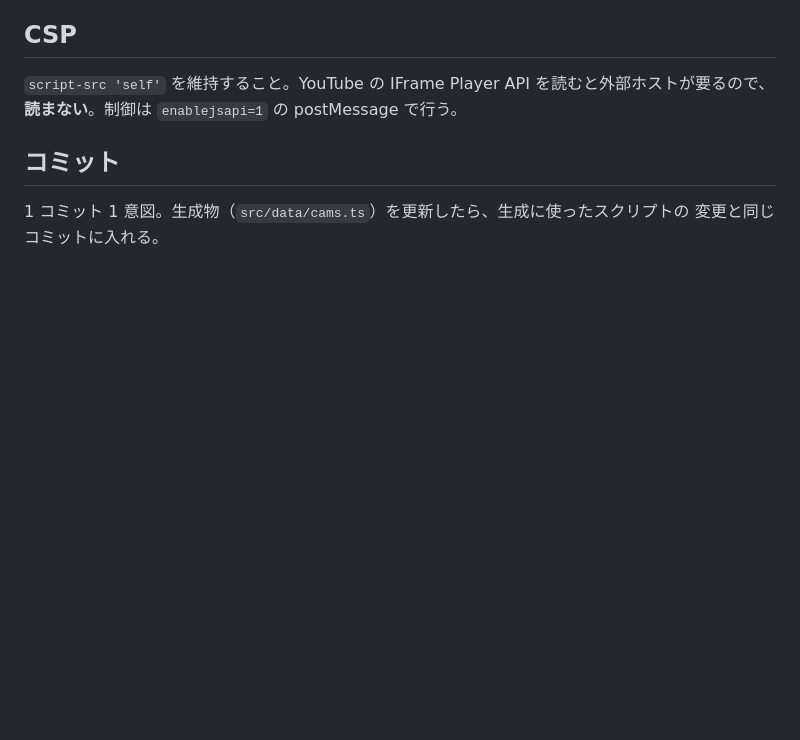
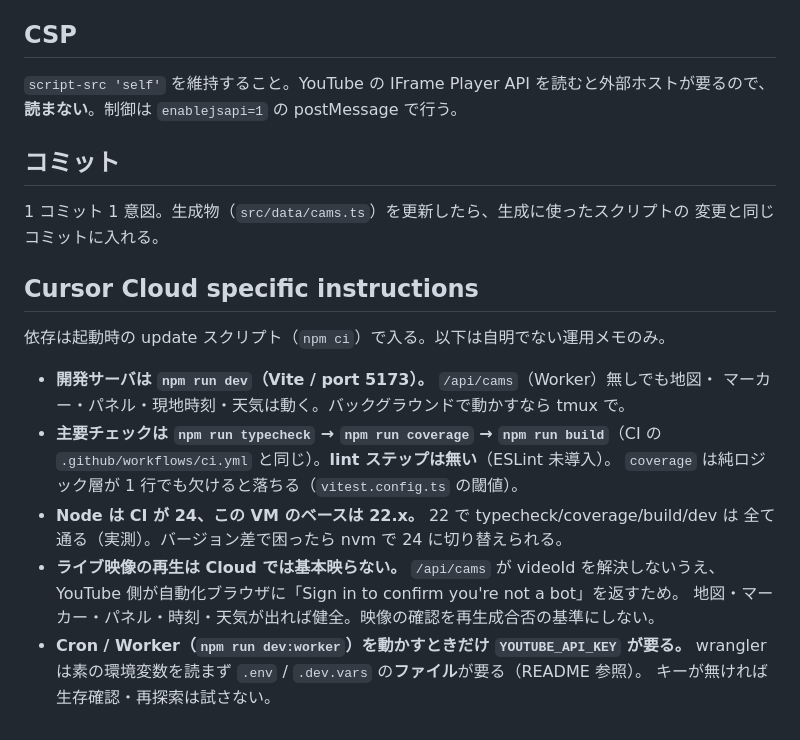
Before and after one commit to tktk7l9/somewhere-now, a Markdown page: AGENTS.md, the part around the change. GitHub-like rendering; blank space fills up the shorter version.

Commit message:
docs: add Cursor Cloud specific instructions to AGENTS.md
Co-authored-by: Takuya Saito <tktk7l9@users.noreply.github.com>

```diff
--- a/AGENTS.md
+++ b/AGENTS.md
@@ -61,3 +61,21 @@
 
 1 コミット 1 意図。生成物（`src/data/cams.ts`）を更新したら、生成に使ったスクリプトの
 変更と同じコミットに入れる。
+
+## Cursor Cloud specific instructions
+
+依存は起動時の update スクリプト（`npm ci`）で入る。以下は自明でない運用メモのみ。
+
+- **開発サーバは `npm run dev`（Vite / port 5173）。** `/api/cams`（Worker）無しでも地図・
+  マーカー・パネル・現地時刻・天気は動く。バックグラウンドで動かすなら tmux で。
+- **主要チェックは `npm run typecheck` → `npm run coverage` → `npm run build`**（CI の
+  `.github/workflows/ci.yml` と同じ）。**lint ステップは無い**（ESLint 未導入）。
+  `coverage` は純ロジック層が 1 行でも欠けると落ちる（`vitest.config.ts` の閾値）。
+- **Node は CI が 24、この VM のベースは 22.x。** 22 で typecheck/coverage/build/dev は
+  全て通る（実測）。バージョン差で困ったら nvm で 24 に切り替えられる。
+- **ライブ映像の再生は Cloud では基本映らない。** `/api/cams` が videoId を解決しないうえ、
+  YouTube 側が自動化ブラウザに「Sign in to confirm you're not a bot」を返すため。
+  地図・マーカー・パネル・時刻・天気が出れば健全。映像の確認を再生成合否の基準にしない。
+- **Cron / Worker（`npm run dev:worker`）を動かすときだけ `YOUTUBE_API_KEY` が要る。**
+  wrangler は素の環境変数を読まず `.env` / `.dev.vars` の**ファイル**が要る（README 参照）。
+  キーが無ければ生存確認・再探索は試さない。
```
